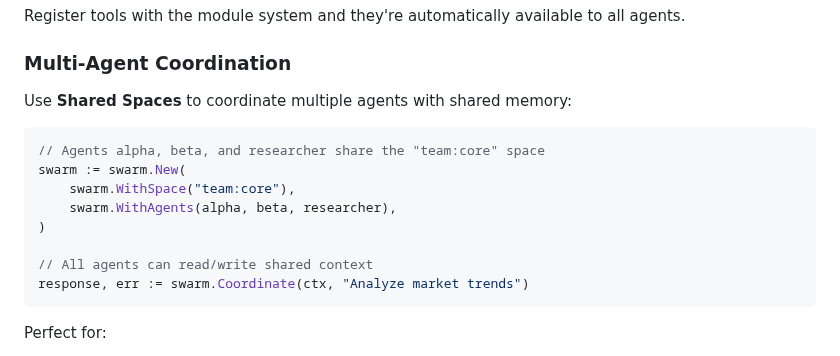
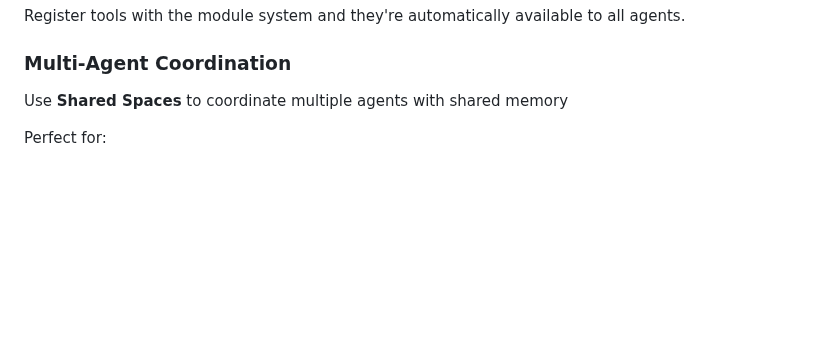
Before and after one commit to Protocol-Lattice/go-agent, a Markdown page: README.md, the part around the change. Rendered like a GitHub page; blank space fills up the shorter version.

````diff
--- a/README.md
+++ b/README.md
@@ -225,18 +225,7 @@ Register tools with the module system and they're automatically available to all
 
 ### Multi-Agent Coordination
 
-Use **Shared Spaces** to coordinate multiple agents with shared memory:
-
-```go
-// Agents alpha, beta, and researcher share the "team:core" space
-swarm := swarm.New(
-    swarm.WithSpace("team:core"),
-    swarm.WithAgents(alpha, beta, researcher),
-)
-
-// All agents can read/write shared context
-response, err := swarm.Coordinate(ctx, "Analyze market trends")
-```
+Use **Shared Spaces** to coordinate multiple agents with shared memory
 
 Perfect for:
 - Team-based workflows where agents need shared context
````
